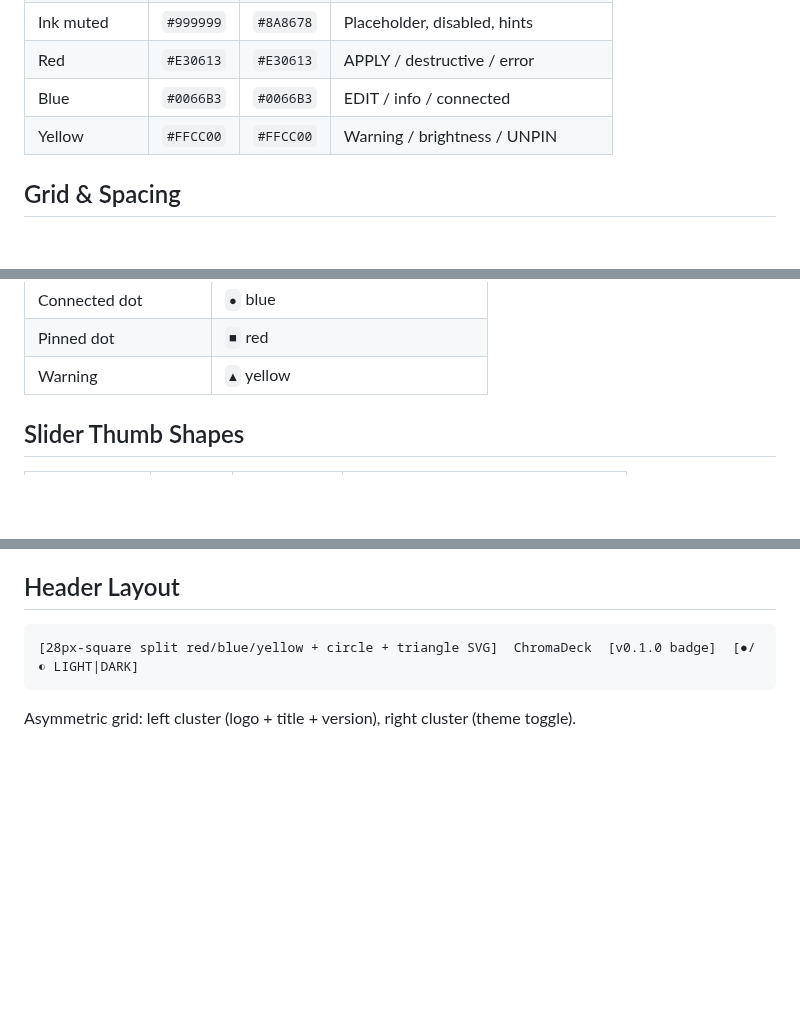
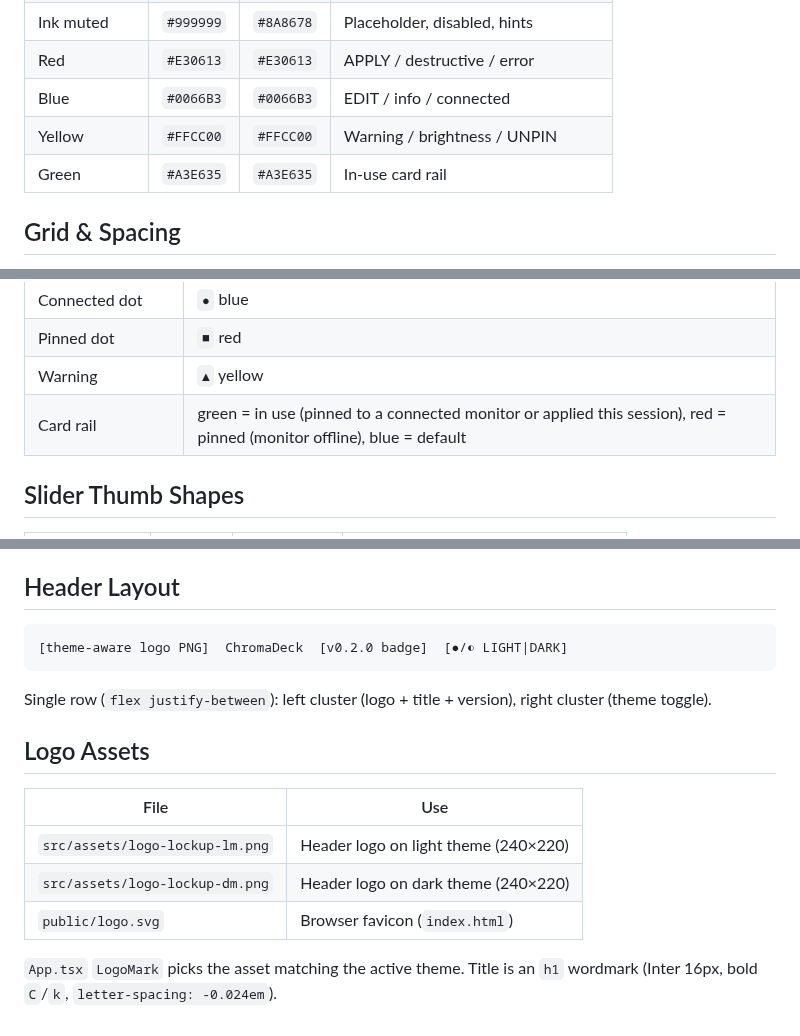
Before and after one commit to miiidev/ChromaDeck, a Markdown page: DESIGN.md, 3 parts joined by grey strips. GitHub-like rendering; blank space fills up the shorter version.

````diff
--- a/DESIGN.md
+++ b/DESIGN.md
@@ -12,6 +12,7 @@
 | Red | `#E30613` | `#E30613` | APPLY / destructive / error |
 | Blue | `#0066B3` | `#0066B3` | EDIT / info / connected |
 | Yellow | `#FFCC00` | `#FFCC00` | Warning / brightness / UNPIN |
+| Green | `#A3E635` | `#A3E635` | In-use card rail |
 
 ## Grid & Spacing
 
@@ -51,6 +52,7 @@
 | Connected dot | `●` blue |
 | Pinned dot | `■` red |
 | Warning | `▲` yellow |
+| Card rail | green = in use (pinned to a connected monitor or applied this session), red = pinned (monitor offline), blue = default |
 
 ## Slider Thumb Shapes
 
@@ -73,7 +75,18 @@
 ## Header Layout
 
 ```
-[28px-square split red/blue/yellow + circle + triangle SVG]  ChromaDeck  [v0.1.0 badge]  [●/◐ LIGHT|DARK]
+[theme-aware logo PNG]  ChromaDeck  [v0.2.0 badge]  [●/◐ LIGHT|DARK]
 ```
 
-Asymmetric grid: left cluster (logo + title + version), right cluster (theme toggle).
+Single row (`flex justify-between`): left cluster (logo + title + version), right cluster (theme toggle).
+
+## Logo Assets
+
+| File | Use |
+|------|-----|
+| `src/assets/logo-lockup-lm.png` | Header logo on light theme (240×220) |
+| `src/assets/logo-lockup-dm.png` | Header logo on dark theme (240×220) |
+| `public/logo.svg` | Browser favicon (`index.html`) |
+
+`App.tsx` `LogoMark` picks the asset matching the active theme. Title is an
+`h1` wordmark (Inter 16px, bold `C`/`k`, `letter-spacing: -0.024em`).
````
Also changed, not shown: README.md (+2 -2 lines), docs/screenshots/editor-bauhaus.png (deleted), docs/screenshots/library.png (added), src/assets/logo-lockup-dm.png (added), src/assets/logo-lockup-lm.png (added), 7 other files.
